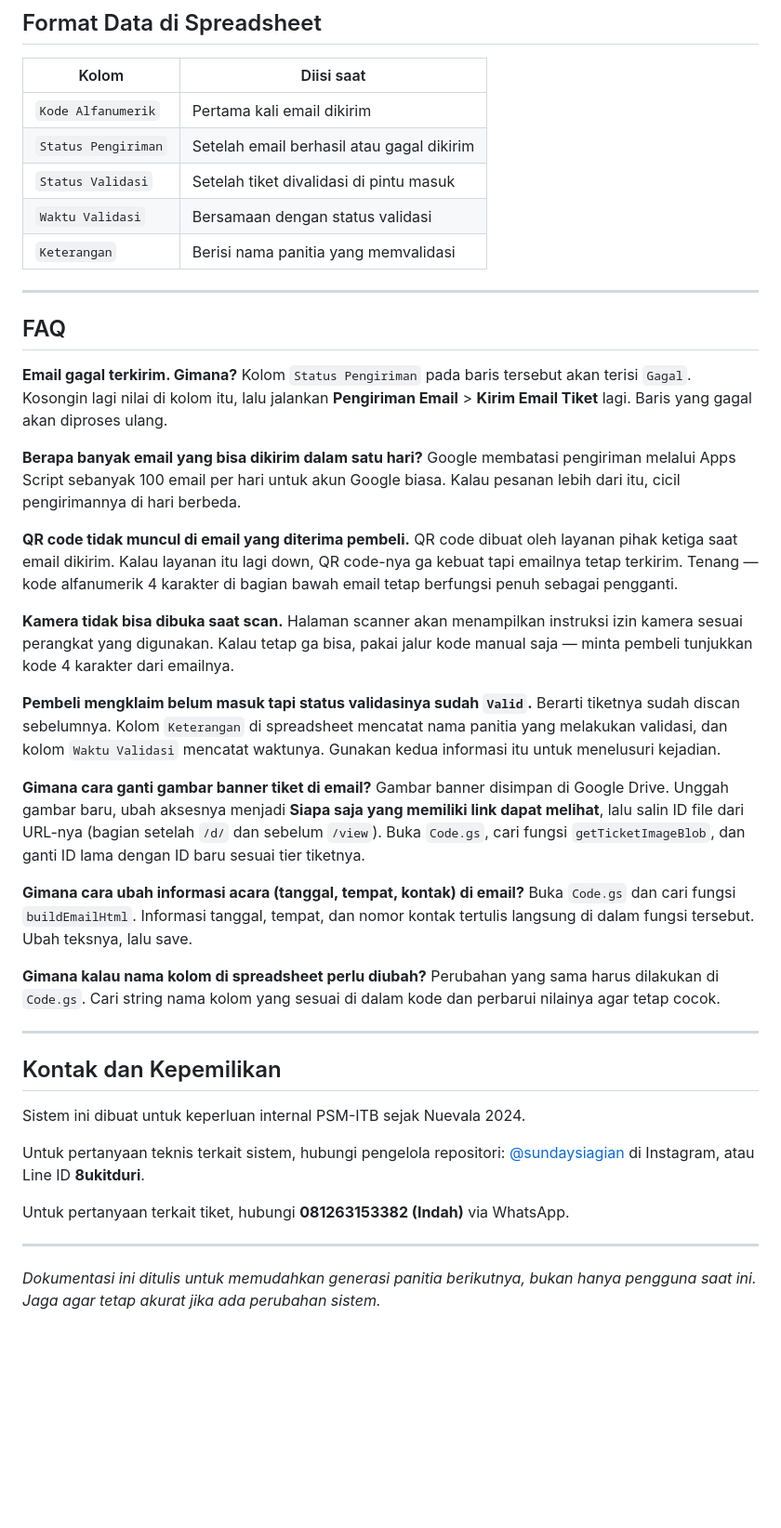
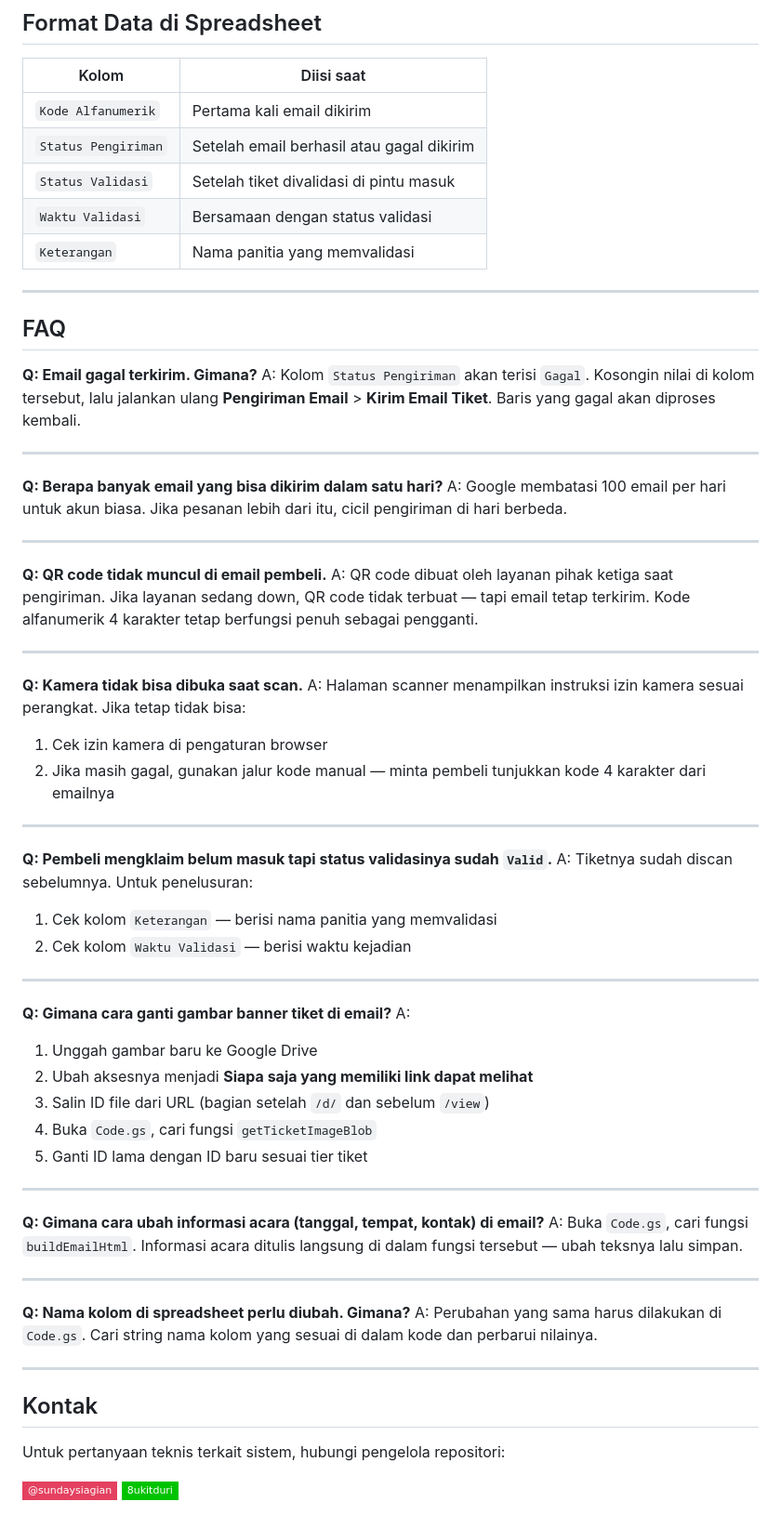
Before and after one commit to psm-itb/psm-ticketing, a Markdown page: README.md, the part around one of its changes. Shown at 93% size. Drawn GitHub-style; badges without logos; blank space fills up the shorter version.

```diff
--- a/README.md
+++ b/README.md
@@ -137,47 +126,64 @@ Hasil validasi akan tampil langsung di layar:
 | `Status Pengiriman` | Setelah email berhasil atau gagal dikirim |
 | `Status Validasi` | Setelah tiket divalidasi di pintu masuk |
 | `Waktu Validasi` | Bersamaan dengan status validasi |
-| `Keterangan` | Berisi nama panitia yang memvalidasi |
+| `Keterangan` | Nama panitia yang memvalidasi |
 
 ---
 
 ## FAQ
 
-**Email gagal terkirim. Gimana?**
-Kolom `Status Pengiriman` pada baris tersebut akan terisi `Gagal`. Kosongin lagi nilai di kolom itu, lalu jalankan **Pengiriman Email** > **Kirim Email Tiket** lagi. Baris yang gagal akan diproses ulang.
-
-**Berapa banyak email yang bisa dikirim dalam satu hari?**
-Google membatasi pengiriman melalui Apps Script sebanyak 100 email per hari untuk akun Google biasa. Kalau pesanan lebih dari itu, cicil pengirimannya di hari berbeda.
-
-**QR code tidak muncul di email yang diterima pembeli.**
-QR code dibuat oleh layanan pihak ketiga saat email dikirim. Kalau layanan itu lagi down, QR code-nya ga kebuat tapi emailnya tetap terkirim. Tenang — kode alfanumerik 4 karakter di bagian bawah email tetap berfungsi penuh sebagai pengganti.
-
-**Kamera tidak bisa dibuka saat scan.**
-Halaman scanner akan menampilkan instruksi izin kamera sesuai perangkat yang digunakan. Kalau tetap ga bisa, pakai jalur kode manual saja — minta pembeli tunjukkan kode 4 karakter dari emailnya.
-
-**Pembeli mengklaim belum masuk tapi status validasinya sudah `Valid`.**
-Berarti tiketnya sudah discan sebelumnya. Kolom `Keterangan` di spreadsheet mencatat nama panitia yang melakukan validasi, dan kolom `Waktu Validasi` mencatat waktunya. Gunakan kedua informasi itu untuk menelusuri kejadian.
-
-**Gimana cara ganti gambar banner tiket di email?**
-Gambar banner disimpan di Google Drive. Unggah gambar baru, ubah aksesnya menjadi **Siapa saja yang memiliki link dapat melihat**, lalu salin ID file dari URL-nya (bagian setelah `/d/` dan sebelum `/view`). Buka `Code.gs`, cari fungsi `getTicketImageBlob`, dan ganti ID lama dengan ID baru sesuai tier tiketnya.
-
-**Gimana cara ubah informasi acara (tanggal, tempat, kontak) di email?**
-Buka `Code.gs` dan cari fungsi `buildEmailHtml`. Informasi tanggal, tempat, dan nomor kontak tertulis langsung di dalam fungsi tersebut. Ubah teksnya, lalu save.
-
-**Gimana kalau nama kolom di spreadsheet perlu diubah?**
-Perubahan yang sama harus dilakukan di `Code.gs`. Cari string nama kolom yang sesuai di dalam kode dan perbarui nilainya agar tetap cocok.
+**Q: Email gagal terkirim. Gimana?**
+A: Kolom `Status Pengiriman` akan terisi `Gagal`. Kosongin nilai di kolom tersebut, lalu jalankan ulang **Pengiriman Email** > **Kirim Email Tiket**. Baris yang gagal akan diproses kembali.
 
 ---
 
-## Kontak dan Kepemilikan
-
-Sistem ini dibuat untuk keperluan internal PSM-ITB sejak Nuevala 2024.
-
-Untuk pertanyaan teknis terkait sistem, hubungi pengelola repositori:
-[@sundaysiagian](https://www.instagram.com/sundaysiagian/) di Instagram, atau Line ID **8ukitduri**.
-
-Untuk pertanyaan terkait tiket, hubungi **081263153382 (Indah)** via WhatsApp.
+**Q: Berapa banyak email yang bisa dikirim dalam satu hari?**
+A: Google membatasi 100 email per hari untuk akun biasa. Jika pesanan lebih dari itu, cicil pengiriman di hari berbeda.
 
 ---
 
-*Dokumentasi ini ditulis untuk memudahkan generasi panitia berikutnya, bukan hanya pengguna saat ini. Jaga agar tetap akurat jika ada perubahan sistem.*
+**Q: QR code tidak muncul di email pembeli.**
+A: QR code dibuat oleh layanan pihak ketiga saat pengiriman. Jika layanan sedang down, QR code tidak terbuat — tapi email tetap terkirim. Kode alfanumerik 4 karakter tetap berfungsi penuh sebagai pengganti.
+
+---
+
+**Q: Kamera tidak bisa dibuka saat scan.**
+A: Halaman scanner menampilkan instruksi izin kamera sesuai perangkat. Jika tetap tidak bisa:
+1. Cek izin kamera di pengaturan browser
+2. Jika masih gagal, gunakan jalur kode manual — minta pembeli tunjukkan kode 4 karakter dari emailnya
+
+---
+
+**Q: Pembeli mengklaim belum masuk tapi status validasinya sudah `Valid`.**
+A: Tiketnya sudah discan sebelumnya. Untuk penelusuran:
+1. Cek kolom `Keterangan` — berisi nama panitia yang memvalidasi
+2. Cek kolom `Waktu Validasi` — berisi waktu kejadian
+
+---
+
+**Q: Gimana cara ganti gambar banner tiket di email?**
+A:
+1. Unggah gambar baru ke Google Drive
+2. Ubah aksesnya menjadi **Siapa saja yang memiliki link dapat melihat**
+3. Salin ID file dari URL (bagian setelah `/d/` dan sebelum `/view`)
+4. Buka `Code.gs`, cari fungsi `getTicketImageBlob`
+5. Ganti ID lama dengan ID baru sesuai tier tiket
+
+---
+
+**Q: Gimana cara ubah informasi acara (tanggal, tempat, kontak) di email?**
+A: Buka `Code.gs`, cari fungsi `buildEmailHtml`. Informasi acara ditulis langsung di dalam fungsi tersebut — ubah teksnya lalu simpan.
+
+---
+
+**Q: Nama kolom di spreadsheet perlu diubah. Gimana?**
+A: Perubahan yang sama harus dilakukan di `Code.gs`. Cari string nama kolom yang sesuai di dalam kode dan perbarui nilainya.
+
+---
+
+## Kontak
+
+Untuk pertanyaan teknis terkait sistem, hubungi pengelola repositori:
+
+[![Instagram](https://img.shields.io/badge/@sundaysiagian-E4405F?style=flat-square&logo=instagram&logoColor=white)](https://www.instagram.com/sundaysiagian/)
+[![Line](https://img.shields.io/badge/8ukitduri-00C300?style=flat-square&logo=line&logoColor=white)](https://line.me/ti/p/8ukitduri)
```
Also changed, not shown: other parts of README.md (+52 -63 lines).
